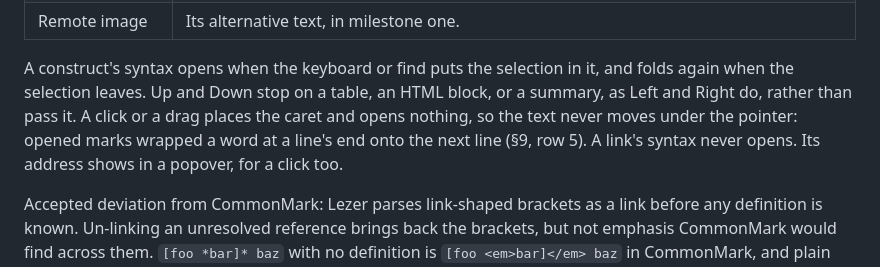
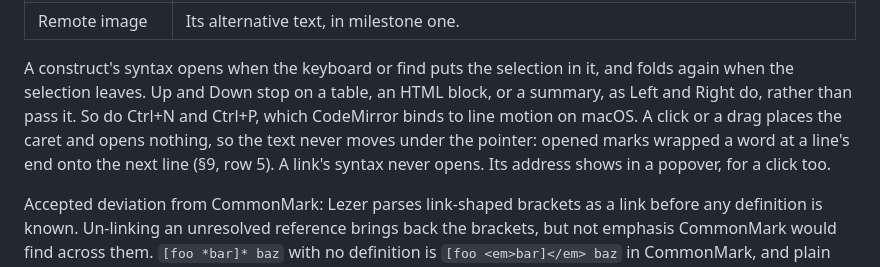
Before and after one commit to saworbit/hshblk, a Markdown page: docs/hld.md, the part around the change. GitHub-like rendering.

```diff
--- a/docs/hld.md
+++ b/docs/hld.md
@@ -245,7 +245,7 @@ Each construct has one rule:
 | Image in the repository | The image, through the resource channel. Its destination, escapes and entities resolved, is a URL, so it is decoded once to name the file: `screen%20shot.png` is `screen shot.png`. A leading `/` is the repository's root (§6). |
 | Remote image | Its alternative text, in milestone one. |
 
-A construct's syntax opens when the keyboard or find puts the selection in it, and folds again when the selection leaves. Up and Down stop on a table, an HTML block, or a summary, as Left and Right do, rather than pass it. A click or a drag places the caret and opens nothing, so the text never moves under the pointer: opened marks wrapped a word at a line's end onto the next line (§9, row 5). A link's syntax never opens. Its address shows in a popover, for a click too.
+A construct's syntax opens when the keyboard or find puts the selection in it, and folds again when the selection leaves. Up and Down stop on a table, an HTML block, or a summary, as Left and Right do, rather than pass it. So do Ctrl+N and Ctrl+P, which CodeMirror binds to line motion on macOS. A click or a drag places the caret and opens nothing, so the text never moves under the pointer: opened marks wrapped a word at a line's end onto the next line (§9, row 5). A link's syntax never opens. Its address shows in a popover, for a click too.
 
 Accepted deviation from CommonMark: Lezer parses link-shaped brackets as a link before any definition is known. Un-linking an unresolved reference brings back the brackets, but not emphasis CommonMark would find across them. `[foo *bar]* baz` with no definition is `[foo <em>bar]</em> baz` in CommonMark, and plain text here. Fixing it needs a reparse with the definitions known. Not in milestone one.
 
```
Also changed, not shown: CHANGELOG.md (+1 -0 lines), docs/desktop.md (+4 -4 lines).
